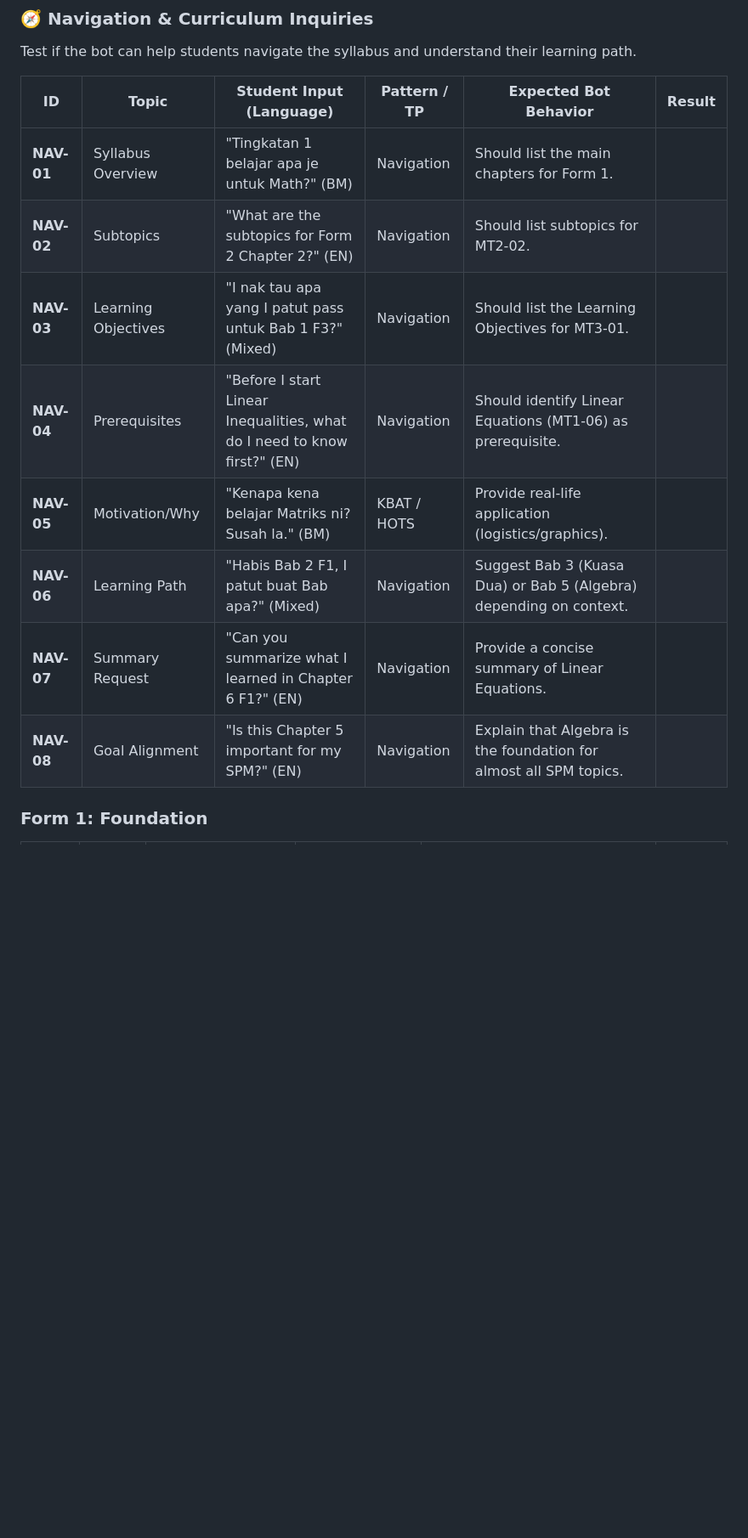
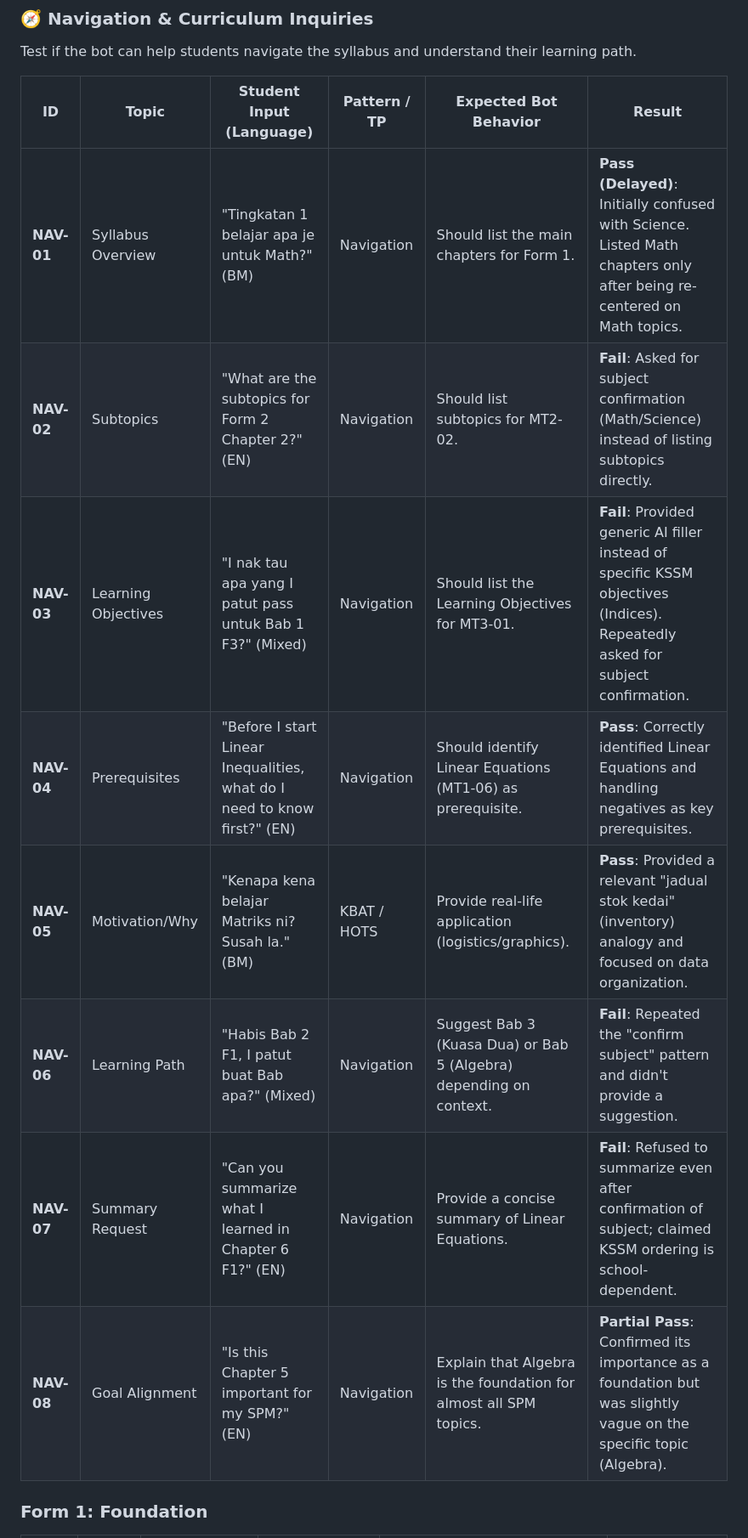
Before and after one commit to p-n-ai/pai-bot, a Markdown page: docs/qa/mt-f1-f5-qa-script.md, the part around one of its changes. Shown at 85% size. Drawn GitHub-style; blank space fills up the shorter version.

Commit message:
testing for navigation & form 1

```diff
--- a/docs/qa/mt-f1-f5-qa-script.md
+++ b/docs/qa/mt-f1-f5-qa-script.md
@@ -64,14 +64,14 @@ Test if the bot can help students navigate the syllabus and understand their lea
 
 | ID | Topic | Student Input (Language) | Pattern / TP | Expected Bot Behavior | Result |
 |---|---|---|---|---|---|
-| **NAV-01** | Syllabus Overview | "Tingkatan 1 belajar apa je untuk Math?" (BM) | Navigation | Should list the main chapters for Form 1. | |
-| **NAV-02** | Subtopics | "What are the subtopics for Form 2 Chapter 2?" (EN) | Navigation | Should list subtopics for MT2-02. | |
-| **NAV-03** | Learning Objectives| "I nak tau apa yang I patut pass untuk Bab 1 F3?" (Mixed) | Navigation | Should list the Learning Objectives for MT3-01. | |
-| **NAV-04** | Prerequisites | "Before I start Linear Inequalities, what do I need to know first?" (EN) | Navigation | Should identify Linear Equations (MT1-06) as prerequisite. | |
-| **NAV-05** | Motivation/Why | "Kenapa kena belajar Matriks ni? Susah la." (BM) | KBAT / HOTS | Provide real-life application (logistics/graphics). | |
-| **NAV-06** | Learning Path | "Habis Bab 2 F1, I patut buat Bab apa?" (Mixed) | Navigation | Suggest Bab 3 (Kuasa Dua) or Bab 5 (Algebra) depending on context. | |
-| **NAV-07** | Summary Request | "Can you summarize what I learned in Chapter 6 F1?" (EN) | Navigation | Provide a concise summary of Linear Equations. | |
-| **NAV-08** | Goal Alignment | "Is this Chapter 5 important for my SPM?" (EN) | Navigation | Explain that Algebra is the foundation for almost all SPM topics. | |
+| **NAV-01** | Syllabus Overview | "Tingkatan 1 belajar apa je untuk Math?" (BM) | Navigation | Should list the main chapters for Form 1. | **Pass (Delayed)**: Initially confused with Science. Listed Math chapters only after being re-centered on Math topics. |
+| **NAV-02** | Subtopics | "What are the subtopics for Form 2 Chapter 2?" (EN) | Navigation | Should list subtopics for MT2-02. | **Fail**: Asked for subject confirmation (Math/Science) instead of listing subtopics directly. |
+| **NAV-03** | Learning Objectives| "I nak tau apa yang I patut pass untuk Bab 1 F3?" (Mixed) | Navigation | Should list the Learning Objectives for MT3-01. | **Fail**: Provided generic AI filler instead of specific KSSM objectives (Indices). Repeatedly asked for subject confirmation. |
+| **NAV-04** | Prerequisites | "Before I start Linear Inequalities, what do I need to know first?" (EN) | Navigation | Should identify Linear Equations (MT1-06) as prerequisite. | **Pass**: Correctly identified Linear Equations and handling negatives as key prerequisites. |
+| **NAV-05** | Motivation/Why | "Kenapa kena belajar Matriks ni? Susah la." (BM) | KBAT / HOTS | Provide real-life application (logistics/graphics). | **Pass**: Provided a relevant "jadual stok kedai" (inventory) analogy and focused on data organization. |
+| **NAV-06** | Learning Path | "Habis Bab 2 F1, I patut buat Bab apa?" (Mixed) | Navigation | Suggest Bab 3 (Kuasa Dua) or Bab 5 (Algebra) depending on context. | **Fail**: Repeated the "confirm subject" pattern and didn't provide a suggestion. |
+| **NAV-07** | Summary Request | "Can you summarize what I learned in Chapter 6 F1?" (EN) | Navigation | Provide a concise summary of Linear Equations. | **Fail**: Refused to summarize even after confirmation of subject; claimed KSSM ordering is school-dependent. |
+| **NAV-08** | Goal Alignment | "Is this Chapter 5 important for my SPM?" (EN) | Navigation | Explain that Algebra is the foundation for almost all SPM topics. | **Partial Pass**: Confirmed its importance as a foundation but was slightly vague on the specific topic (Algebra). |
 
 ### Form 1: Foundation
 | ID | Topic | Student Input (Language) | Pattern / TP | Expected Bot Behavior | Result |
```
Also changed, not shown: other parts of docs/qa/mt-f1-f5-qa-script.md (+17 -17 lines).
